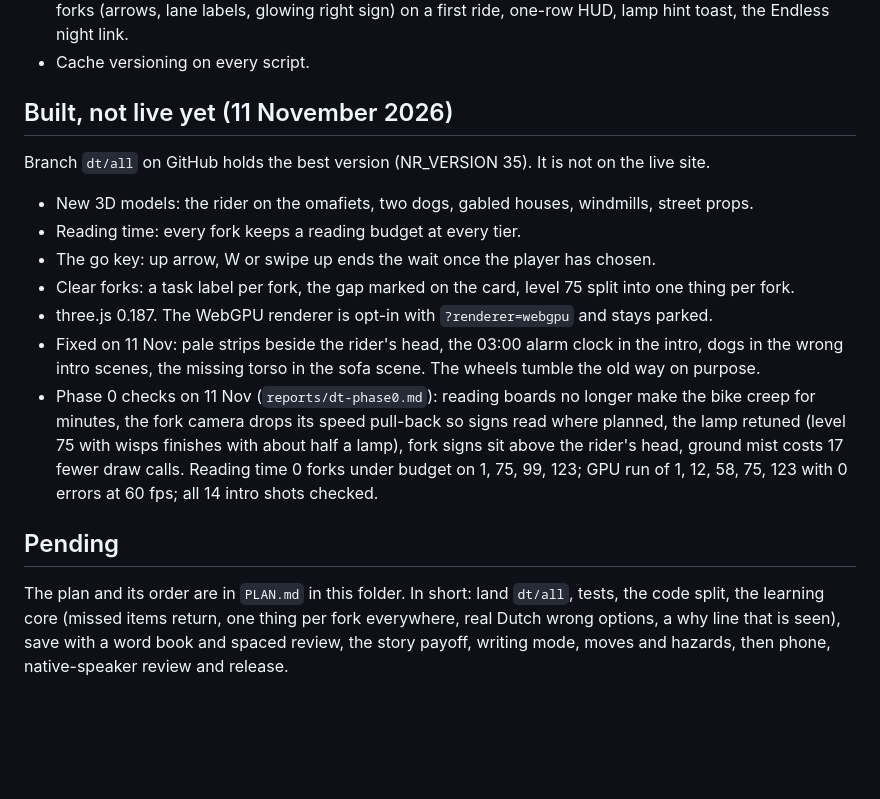
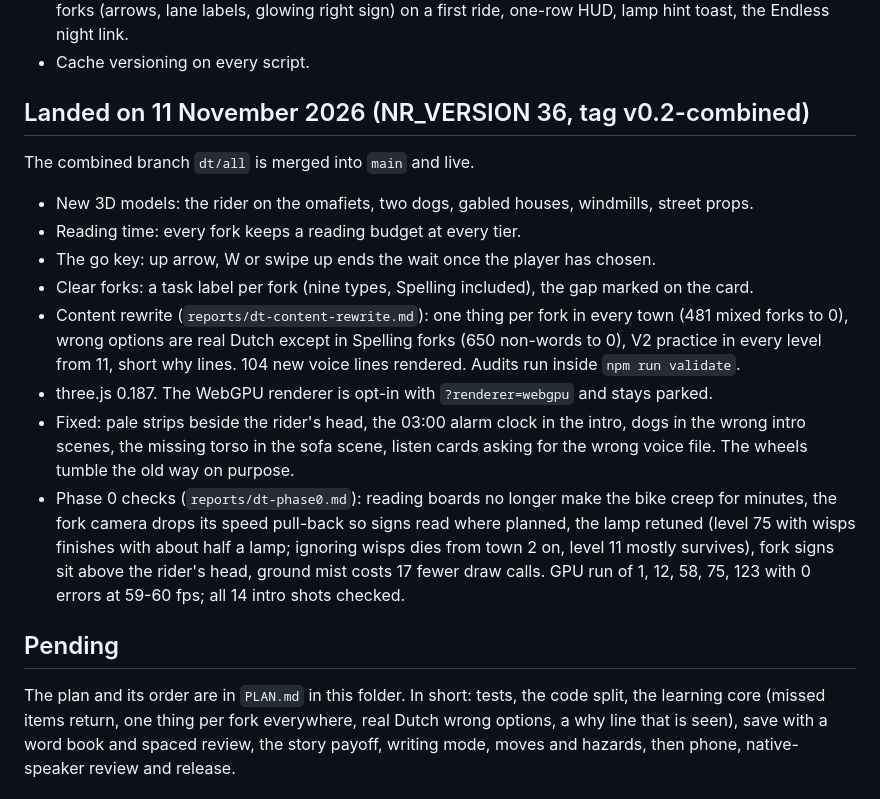
Before and after one commit to SScleves/NachTrit, a Markdown page: Opus 5.5 DT/STATUS.md, the part around the change. Drawn GitHub-style; blank space fills up the shorter version.

Commit message:
STATUS: the combined version is live (NR_VERSION 36)
Co-Authored-By: Claude Opus 5.5 <noreply@anthropic.com>

```diff
--- a/Opus 5.5 DT/STATUS.md
+++ b/Opus 5.5 DT/STATUS.md
@@ -21,24 +21,29 @@ reading-time change lands, until his feedback.
   lamp hint toast, the Endless night link.
 - Cache versioning on every script.
 
-## Built, not live yet (11 November 2026)
+## Landed on 11 November 2026 (NR_VERSION 36, tag v0.2-combined)
 
-Branch `dt/all` on GitHub holds the best version (NR_VERSION 35). It is not on the live site.
+The combined branch `dt/all` is merged into `main` and live.
 - New 3D models: the rider on the omafiets, two dogs, gabled houses, windmills, street props.
 - Reading time: every fork keeps a reading budget at every tier.
 - The go key: up arrow, W or swipe up ends the wait once the player has chosen.
-- Clear forks: a task label per fork, the gap marked on the card, level 75 split into one thing per fork.
+- Clear forks: a task label per fork (nine types, Spelling included), the gap marked on the card.
+- Content rewrite (`reports/dt-content-rewrite.md`): one thing per fork in every town (481 mixed forks to 0),
+  wrong options are real Dutch except in Spelling forks (650 non-words to 0), V2 practice in every level from 11,
+  short why lines. 104 new voice lines rendered. Audits run inside `npm run validate`.
 - three.js 0.187. The WebGPU renderer is opt-in with `?renderer=webgpu` and stays parked.
-- Fixed on 11 Nov: pale strips beside the rider's head, the 03:00 alarm clock in the intro, dogs in the
-  wrong intro scenes, the missing torso in the sofa scene. The wheels tumble the old way on purpose.
-- Phase 0 checks on 11 Nov (`reports/dt-phase0.md`): reading boards no longer make the bike creep for minutes, the fork
-  camera drops its speed pull-back so signs read where planned, the lamp retuned (level 75 with wisps finishes with about
-  half a lamp), fork signs sit above the rider's head, ground mist costs 17 fewer draw calls. Reading time 0 forks under
-  budget on 1, 75, 99, 123; GPU run of 1, 12, 58, 75, 123 with 0 errors at 60 fps; all 14 intro shots checked.
+- Fixed: pale strips beside the rider's head, the 03:00 alarm clock in the intro, dogs in the wrong intro
+  scenes, the missing torso in the sofa scene, listen cards asking for the wrong voice file. The wheels tumble
+  the old way on purpose.
+- Phase 0 checks (`reports/dt-phase0.md`): reading boards no longer make the bike creep for minutes, the fork
+  camera drops its speed pull-back so signs read where planned, the lamp retuned (level 75 with wisps finishes
+  with about half a lamp; ignoring wisps dies from town 2 on, level 11 mostly survives), fork signs sit above
+  the rider's head, ground mist costs 17 fewer draw calls. GPU run of 1, 12, 58, 75, 123 with 0 errors at
+  59-60 fps; all 14 intro shots checked.
 
 ## Pending
 
-The plan and its order are in `PLAN.md` in this folder. In short: land `dt/all`, tests, the code split,
+The plan and its order are in `PLAN.md` in this folder. In short: tests, the code split,
 the learning core (missed items return, one thing per fork everywhere, real Dutch wrong options, a why
 line that is seen), save with a word book and spaced review, the story payoff, writing mode, moves and
 hazards, then phone, native-speaker review and release.
```
